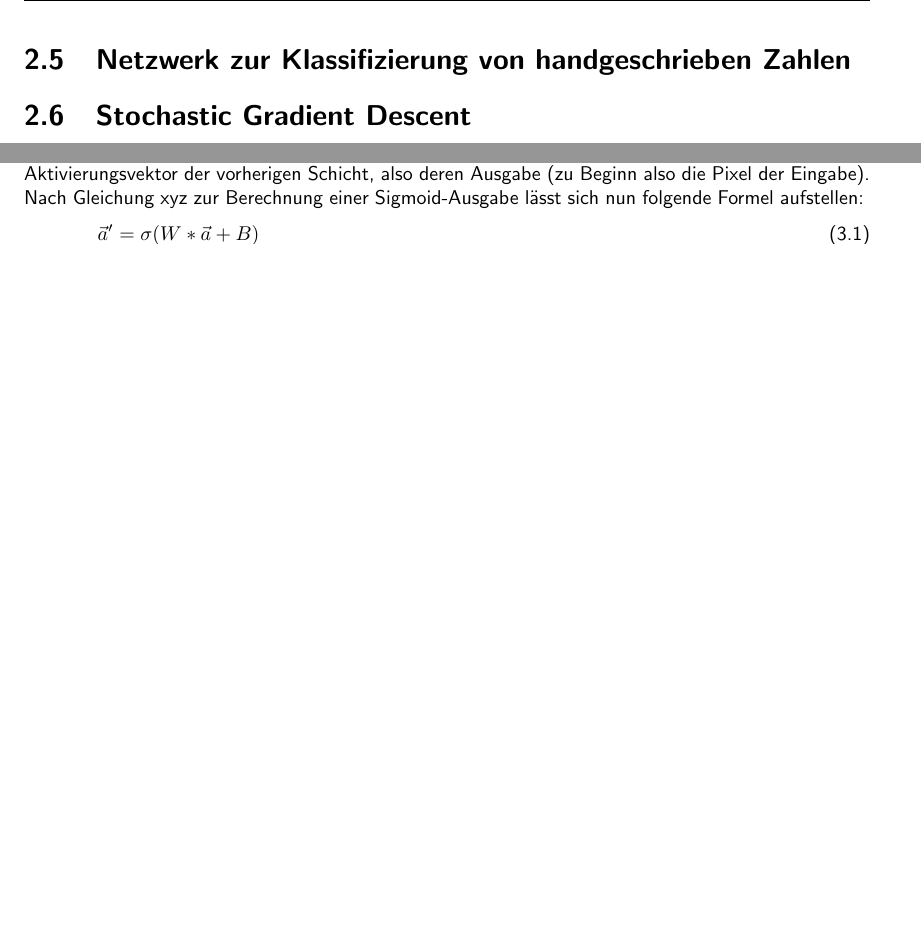
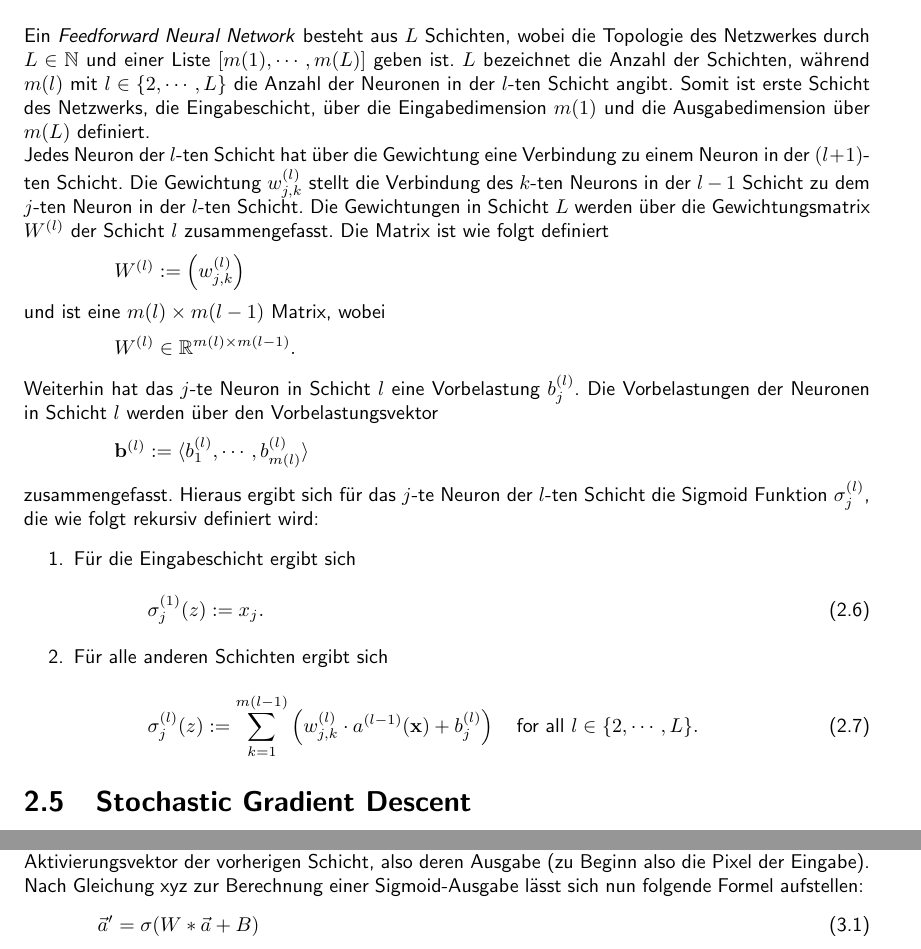
Before and after one commit to lucash94/Neural-Network-in-SetlX, a LaTeX document (Studienarbeit/studienarbeit.tex, which reads Studienarbeit/Inhalt/theorie.tex): two parts of pages 12 and 15 of 18 before the commit and two parts of pages 12 and 16 of 18 after it, joined at a grey line, cut at the place of the change, the shorter picture padded with empty space. The pictures show the PDF file Studienarbeit/studienarbeit.pdf that the author committed with the source.

Commit message:
section sigmoid function

```diff
--- a/Studienarbeit/Inhalt/theorie.tex
+++ b/Studienarbeit/Inhalt/theorie.tex
@@ -198,5 +197,47 @@ Diese Linearität begünstigt die Wahl von kleinen Änderungen in den Gewichtung
-\section{Netzwerk zur Klassifizierung von handgeschrieben Zahlen}
+\noindent
+Ein \textit{Feedforward Neural Network} besteht aus $L$ Schichten, wobei die Topologie des Netzwerkes durch $L \in \mathbb{N}$ und einer Liste $[m(1),\cdots ,m(L)]$ geben ist. $L$ bezeichnet die Anzahl der Schichten, während $m(l)$ mit $l \in \{2,\cdots ,L\}$ die Anzahl der Neuronen in der $l$-ten Schicht angibt. Somit ist erste Schicht des Netzwerks, die Eingabeschicht, über die Eingabedimension $m(1)$ und die Ausgabedimension über $m(L)$ definiert. \\
+Jedes Neuron der $l$-ten Schicht hat über die Gewichtung eine Verbindung zu einem Neuron in der $(l+1)$-ten Schicht. Die Gewichtung $w_{j,k}^{(l)}$ stellt die Verbindung des $k$-ten Neurons in der $l-1$ Schicht zu dem $j$-ten Neuron in der $l$-ten Schicht. Die Gewichtungen in Schicht $L$ werden über die Gewichtungsmatrix $W^{(l)}$ der Schicht $l$ zusammengefasst. Die Matrix ist wie folgt definiert \\[0.2cm]
+\hspace*{1.3cm}
+$
+\begin{array}[t]{lclll}
+	W^{(l)} := \left( w_{j,k}^{(l)}\right)
+\end{array}
+$
+\\[0.2cm]
+und ist eine $m(l)\times m(l-1)$ Matrix, wobei \\[0.2cm]
+\hspace*{1.3cm}
+$
+\begin{array}[t]{lclll}
+	W^{(l)} \in \mathbb{R}^{m(l)\times m(l-1)}.
+\end{array}
+$
+\\[0.2cm]
+Weiterhin hat das $j$-te Neuron in Schicht $l$ eine Vorbelastung $b_j^{(l)}$. Die Vorbelastungen der Neuronen in Schicht $l$ werden über den Vorbelastungsvektor \\[0.2cm]
+\hspace*{1.3cm}
+$
+\begin{array}[t]{lclll}
+	\mathbf{b}^{(l)} := \langle b_1^{(l)},\cdots ,b_{m(l)}^{(l)}\rangle
+\end{array}
+$
+\\[0.2cm]
+zusammengefasst. Hieraus ergibt sich für das $j$-te Neuron der $l$-ten Schicht die Sigmoid Funktion $\sigma_j^{(l)}$, die wie folgt rekursiv definiert wird:
+\begin{enumerate}
+	\item Für die Eingabeschicht ergibt sich
+			\begin{equation}
+        	\label{eq:feedforward1}
+      			 \sigma_j^{(1)}(z) := x_j.
+     		\end{equation}
+    \item Für alle anderen Schichten ergibt sich
+    		\begin{equation}
+         	\label{eq:feedforward2}
+         		\sigma_j^{(l)}(z) :=
+             	\sum\limits_{k=1}^{m(l-1)} \left(w_{j,k}^{(l)}\cdot a^{(l-1)}(\mathbf{x}) + b_{j}^{(l)}\right) \quad \mbox{for all $l \in \{2, \cdots, L\}$}.
+			\end{equation}
+\end{enumerate}
 
 \section{Stochastic Gradient Descent}
 
+
 \section{Backpropagation}
+
+%\section{Netzwerk zur Klassifizierung von handgeschrieben Zahlen}
```
Also changed, not shown: Studienarbeit/studienarbeit.pdf, Studienarbeit/Inhalt/theorie.tex (7 more changed lines), 7 other files.
